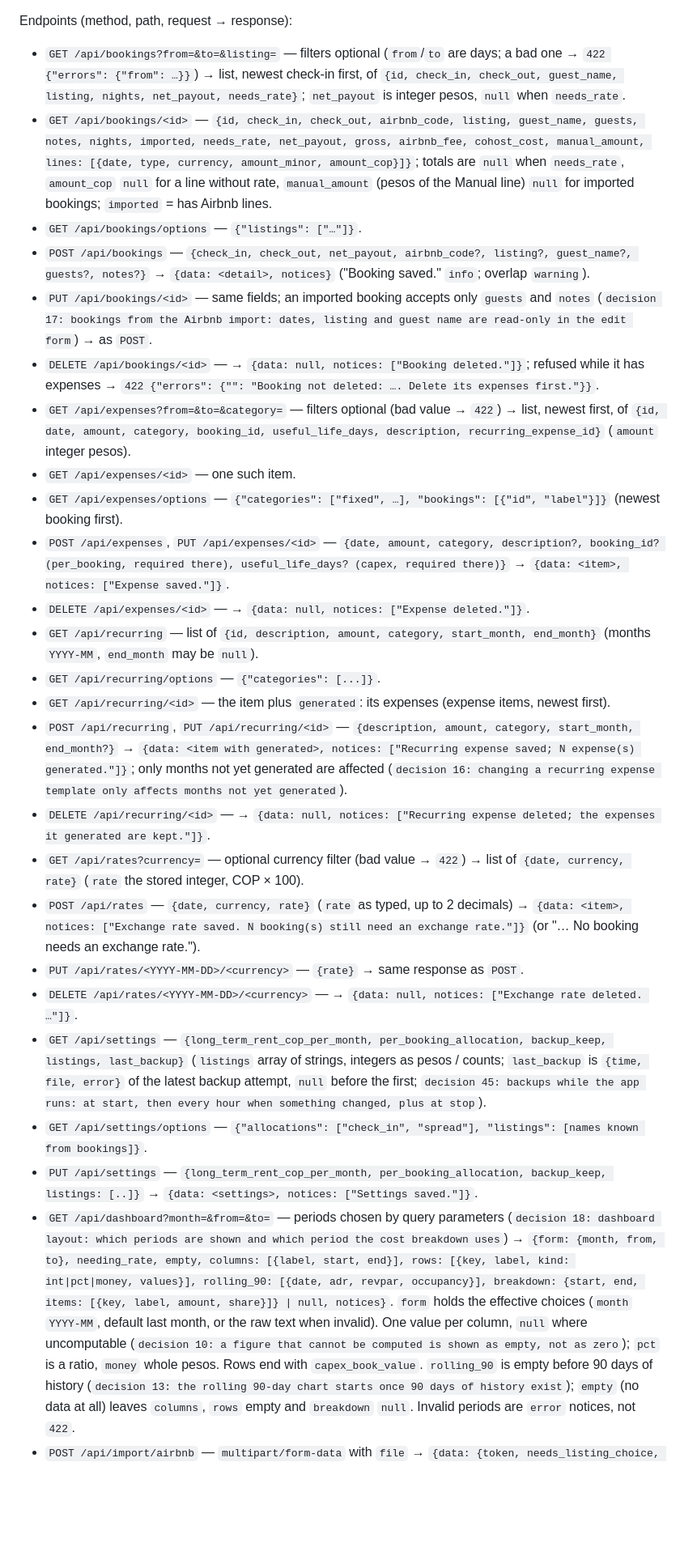
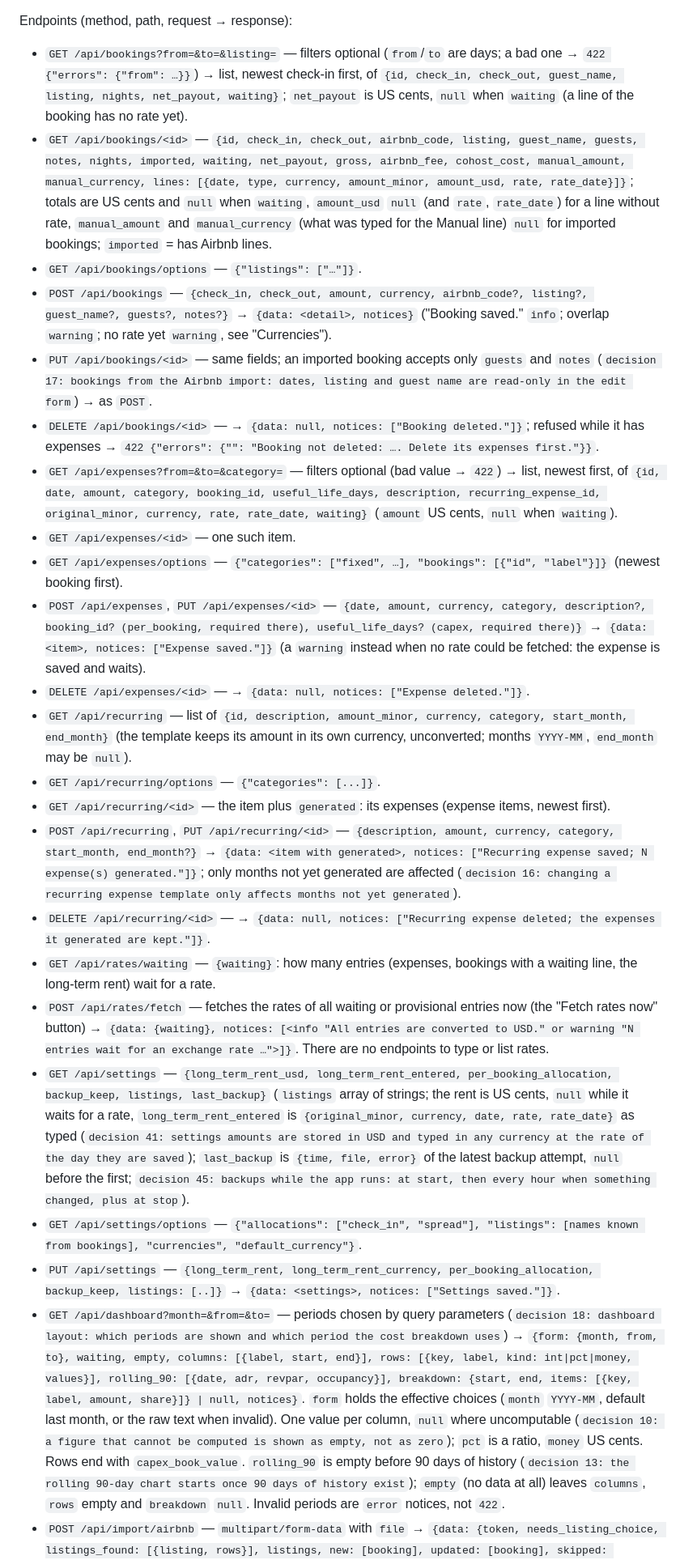
Before and after one commit to rubenmoor/rios-de-asia-accounting, a Markdown page: architecture-spec.md, the part around one of its changes. Shown at 81% size. Rendered like a GitHub page; blank space fills up the shorter version.

```diff
--- a/architecture-spec.md
+++ b/architecture-spec.md
@@ -174,18 +184,19 @@ Endpoints (method, path, request → response):
 
 - `GET /api/bookings?from=&to=&listing=` — filters optional (`from`/`to` are days;
   a bad one → `422 {"errors": {"from": …}}`) → list, newest check-in first, of
-  `{id, check_in, check_out, guest_name, listing, nights, net_payout, needs_rate}`;
-  `net_payout` is integer pesos, `null` when `needs_rate`.
+  `{id, check_in, check_out, guest_name, listing, nights, net_payout, waiting}`;
+  `net_payout` is US cents, `null` when `waiting` (a line of the booking has no rate yet).
 - `GET /api/bookings/<id>` — `{id, check_in, check_out, airbnb_code, listing, guest_name,
-  guests, notes, nights, imported, needs_rate, net_payout, gross, airbnb_fee,
-  cohost_cost, manual_amount, lines: [{date, type, currency, amount_minor, amount_cop}]}`;
-  totals are `null` when `needs_rate`, `amount_cop` `null` for a line without rate,
-  `manual_amount` (pesos of the Manual line) `null` for imported bookings; `imported` = has
+  guests, notes, nights, imported, waiting, net_payout, gross, airbnb_fee,
+  cohost_cost, manual_amount, manual_currency, lines: [{date, type, currency, amount_minor,
+  amount_usd, rate, rate_date}]}`; totals are US cents and `null` when `waiting`, `amount_usd`
+  `null` (and `rate`, `rate_date`) for a line without rate, `manual_amount` and `manual_currency`
+  (what was typed for the Manual line) `null` for imported bookings; `imported` = has
   Airbnb lines.
 - `GET /api/bookings/options` — `{"listings": ["…"]}`.
-- `POST /api/bookings` — `{check_in, check_out, net_payout, airbnb_code?, listing?,
+- `POST /api/bookings` — `{check_in, check_out, amount, currency, airbnb_code?, listing?,
   guest_name?, guests?, notes?}` → `{data: <detail>, notices}` ("Booking saved." `info`;
-  overlap `warning`).
+  overlap `warning`; no rate yet `warning`, see "Currencies").
 - `PUT /api/bookings/<id>` — same fields; an imported booking accepts only `guests` and
   `notes` (`decision 17: bookings from the Airbnb import: dates, listing and guest name are read-only in the edit form`)
   → as `POST`.
@@ -193,46 +204,48 @@ Endpoints (method, path, request → response):
   while it has expenses → `422 {"errors": {"": "Booking not deleted: …. Delete its expenses first."}}`.
 - `GET /api/expenses?from=&to=&category=` — filters optional (bad value → `422`) → list,
   newest first, of `{id, date, amount, category, booking_id, useful_life_days,
-  description, recurring_expense_id}` (`amount` integer pesos).
+  description, recurring_expense_id, original_minor, currency, rate, rate_date, waiting}`
+  (`amount` US cents, `null` when `waiting`).
 - `GET /api/expenses/<id>` — one such item.
 - `GET /api/expenses/options` — `{"categories": ["fixed", …], "bookings": [{"id", "label"}]}`
   (newest booking first).
-- `POST /api/expenses`, `PUT /api/expenses/<id>` — `{date, amount, category, description?,
+- `POST /api/expenses`, `PUT /api/expenses/<id>` — `{date, amount, currency, category, description?,
   booking_id? (per_booking, required there), useful_life_days? (capex, required there)}`
-  → `{data: <item>, notices: ["Expense saved."]}`.
+  → `{data: <item>, notices: ["Expense saved."]}` (a `warning` instead when no rate could be
+  fetched: the expense is saved and waits).
 - `DELETE /api/expenses/<id>` — → `{data: null, notices: ["Expense deleted."]}`.
-- `GET /api/recurring` — list of `{id, description, amount, category, start_month,
-  end_month}` (months `YYYY-MM`, `end_month` may be `null`).
+- `GET /api/recurring` — list of `{id, description, amount_minor, currency, category, start_month,
+  end_month}` (the template keeps its amount in its own currency, unconverted; months `YYYY-MM`, `end_month` may be `null`).
 - `GET /api/recurring/options` — `{"categories": [...]}`.
 - `GET /api/recurring/<id>` — the item plus `generated`: its expenses (expense items, newest first).
-- `POST /api/recurring`, `PUT /api/recurring/<id>` — `{description, amount, category,
+- `POST /api/recurring`, `PUT /api/recurring/<id>` — `{description, amount, currency, category,
   start_month, end_month?}` → `{data: <item with generated>, notices: ["Recurring expense
   saved; N expense(s) generated."]}`; only months not yet generated are affected
   (`decision 16: changing a recurring expense template only affects months not yet generated`).
 - `DELETE /api/recurring/<id>` — → `{data: null, notices: ["Recurring expense deleted;
   the expenses it generated are kept."]}`.
-- `GET /api/rates?currency=` — optional currency filter (bad value → `422`) → list of
-  `{date, currency, rate}` (`rate` the stored integer, COP × 100).
-- `POST /api/rates` — `{date, currency, rate}` (`rate` as typed, up to 2 decimals) →
-  `{data: <item>, notices: ["Exchange rate saved. N booking(s) still need an exchange rate."]}`
-  (or "… No booking needs an exchange rate.").
-- `PUT /api/rates/<YYYY-MM-DD>/<currency>` — `{rate}` → same response as `POST`.
-- `DELETE /api/rates/<YYYY-MM-DD>/<currency>` — → `{data: null, notices: ["Exchange rate deleted. …"]}`.
-- `GET /api/settings` — `{long_term_rent_cop_per_month,
-  per_booking_allocation, backup_keep, listings, last_backup}` (`listings` array of strings, integers as pesos / counts;
+- `GET /api/rates/waiting` — `{waiting}`: how many entries (expenses, bookings with a waiting line,
+  the long-term rent) wait for a rate.
+- `POST /api/rates/fetch` — fetches the rates of all waiting or provisional entries now (the "Fetch
+  rates now" button) → `{data: {waiting}, notices: [<info "All entries are converted to USD." or
+  warning "N entries wait for an exchange rate …">]}`. There are no endpoints to type or list rates.
+- `GET /api/settings` — `{long_term_rent_usd, long_term_rent_entered,
+  per_booking_allocation, backup_keep, listings, last_backup}` (`listings` array of strings; the rent
+  is US cents, `null` while it waits for a rate, `long_term_rent_entered` is `{original_minor,
+  currency, date, rate, rate_date}` as typed (`decision 41: settings amounts are stored in USD and typed in any currency at the rate of the day they are saved`);
   `last_backup` is `{time, file, error}` of the latest backup attempt, `null` before the first;
   `decision 45: backups while the app runs: at start, then every hour when something changed, plus at stop`).
-- `GET /api/settings/options` — `{"allocations": ["check_in", "spread"], "listings": [names known from bookings]}`.
-- `PUT /api/settings` — `{long_term_rent_cop_per_month, per_booking_allocation,
+- `GET /api/settings/options` — `{"allocations": ["check_in", "spread"], "listings": [names known from bookings], "currencies", "default_currency"}`.
+- `PUT /api/settings` — `{long_term_rent, long_term_rent_currency, per_booking_allocation,
   backup_keep, listings: [..]}` → `{data: <settings>, notices: ["Settings saved."]}`.
 - `GET /api/dashboard?month=&from=&to=` — periods chosen by query parameters
   (`decision 18: dashboard layout: which periods are shown and which period the cost breakdown uses`)
-  → `{form: {month, from, to}, needing_rate, empty, columns: [{label, start, end}],
+  → `{form: {month, from, to}, waiting, empty, columns: [{label, start, end}],
   rows: [{key, label, kind: int|pct|money, values}], rolling_90: [{date, adr, revpar, occupancy}],
   breakdown: {start, end, items: [{key, label, amount, share}]} | null, notices}`. `form` holds the
   effective choices (`month` `YYYY-MM`, default last month, or the raw text when invalid). One value per
   column, `null` where uncomputable (`decision 10: a figure that cannot be computed is shown as empty, not as zero`);
-  `pct` is a ratio, `money` whole pesos. Rows end with `capex_book_value`.
+  `pct` is a ratio, `money` US cents. Rows end with `capex_book_value`.
   `rolling_90` is empty before 90 days of history (`decision 13: the rolling 90-day chart starts once 90 days of history exist`);
   `empty` (no data at all) leaves `columns`, `rows` empty and `breakdown` `null`. Invalid periods are `error` notices, not `422`.
 - `POST /api/import/airbnb` — `multipart/form-data` with `file` → `{data: {token, needs_listing_choice,
```
Also changed, not shown: other parts of architecture-spec.md (+67 -32 lines), README.md (+16 -10 lines), airbnb-bookkeeping-spec.md (+14 -9 lines).
